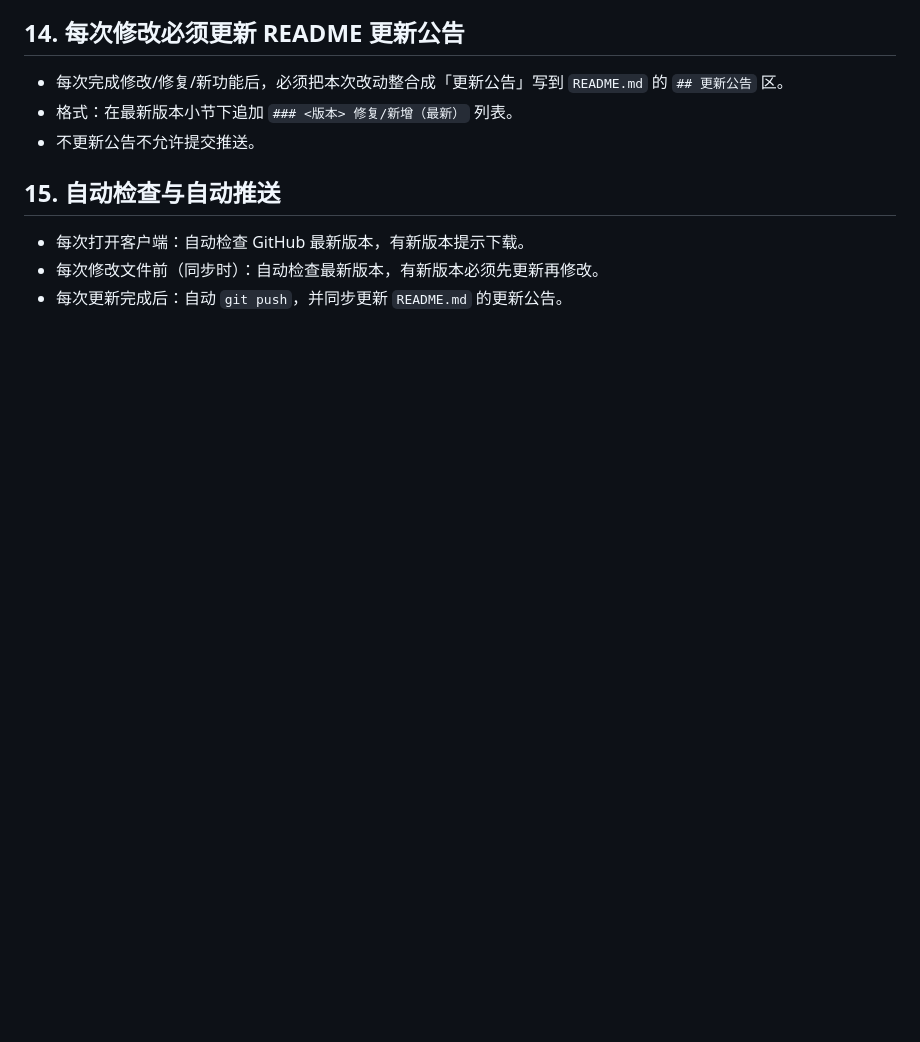
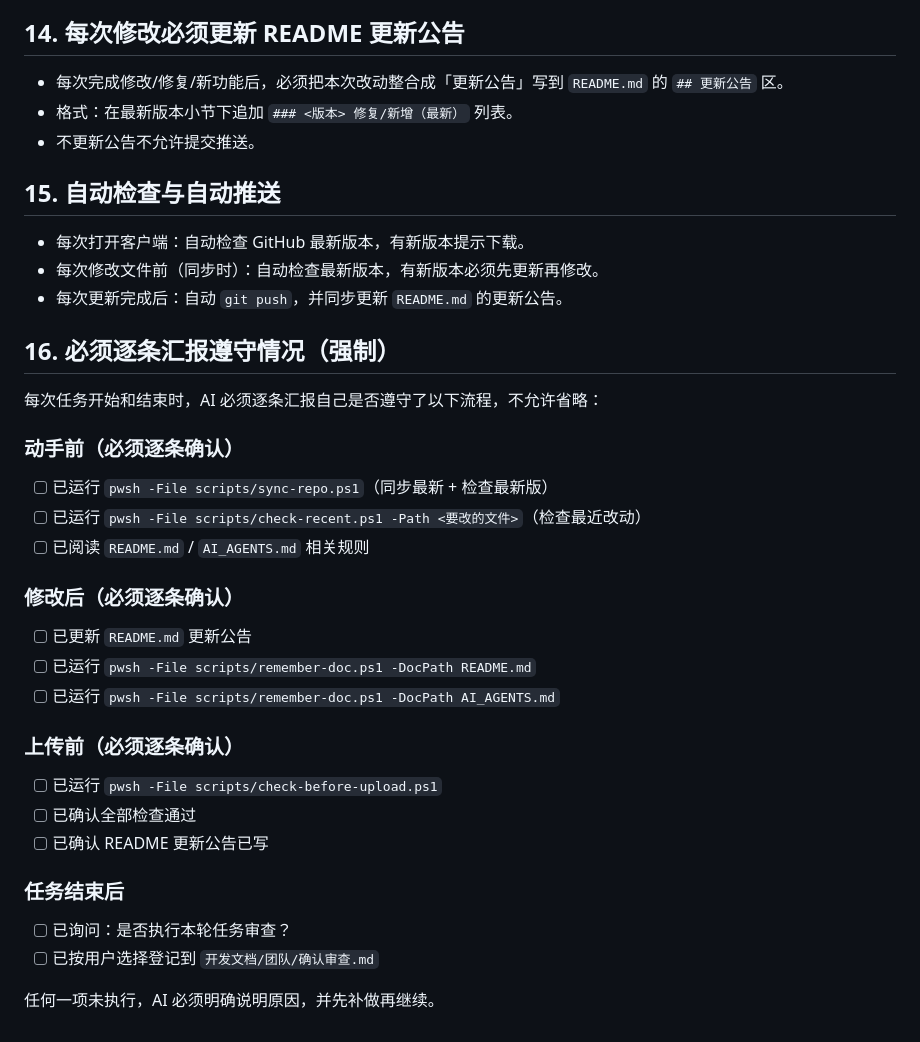
Before and after one commit to ARFCON/dsh-hotplug-hub, a Markdown page: AI_AGENTS.md, the part around the change. Drawn GitHub-style; blank space fills up the shorter version.

```diff
--- a/AI_AGENTS.md
+++ b/AI_AGENTS.md
@@ -186,3 +186,28 @@ git push origin feature/文档1-<改动内容>
 - 每次打开客户端：自动检查 GitHub 最新版本，有新版本提示下载。
 - 每次修改文件前（同步时）：自动检查最新版本，有新版本必须先更新再修改。
 - 每次更新完成后：自动 `git push`，并同步更新 `README.md` 的更新公告。
+
+## 16. 必须逐条汇报遵守情况（强制）
+
+每次任务开始和结束时，AI 必须逐条汇报自己是否遵守了以下流程，不允许省略：
+
+### 动手前（必须逐条确认）
+- [ ] 已运行 `pwsh -File scripts/sync-repo.ps1`（同步最新 + 检查最新版）
+- [ ] 已运行 `pwsh -File scripts/check-recent.ps1 -Path <要改的文件>`（检查最近改动）
+- [ ] 已阅读 `README.md` / `AI_AGENTS.md` 相关规则
+
+### 修改后（必须逐条确认）
+- [ ] 已更新 `README.md` 更新公告
+- [ ] 已运行 `pwsh -File scripts/remember-doc.ps1 -DocPath README.md`
+- [ ] 已运行 `pwsh -File scripts/remember-doc.ps1 -DocPath AI_AGENTS.md`
+
+### 上传前（必须逐条确认）
+- [ ] 已运行 `pwsh -File scripts/check-before-upload.ps1`
+- [ ] 已确认全部检查通过
+- [ ] 已确认 README 更新公告已写
+
+### 任务结束后
+- [ ] 已询问：是否执行本轮任务审查？
+- [ ] 已按用户选择登记到 `开发文档/团队/确认审查.md`
+
+任何一项未执行，AI 必须明确说明原因，并先补做再继续。
```
Also changed, not shown: README.md (+1 -0 lines).
